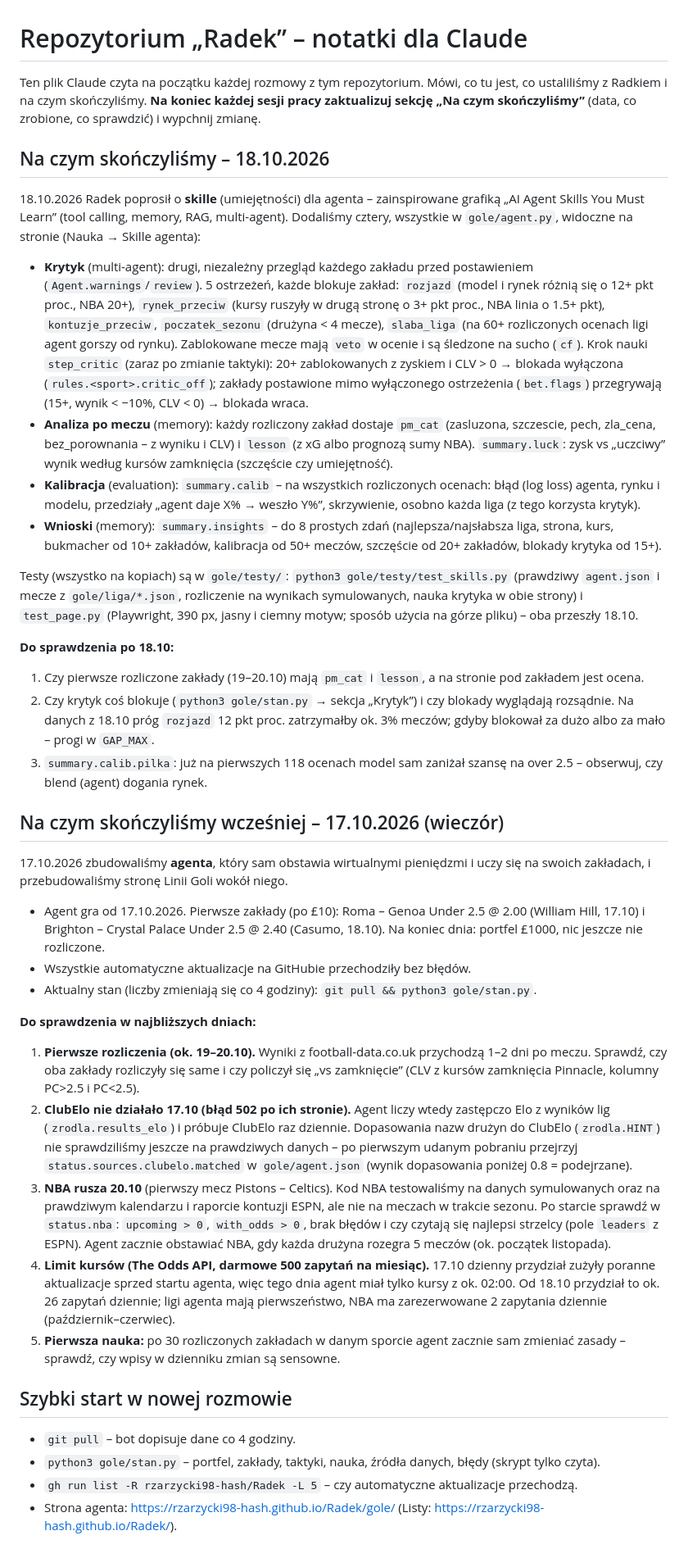
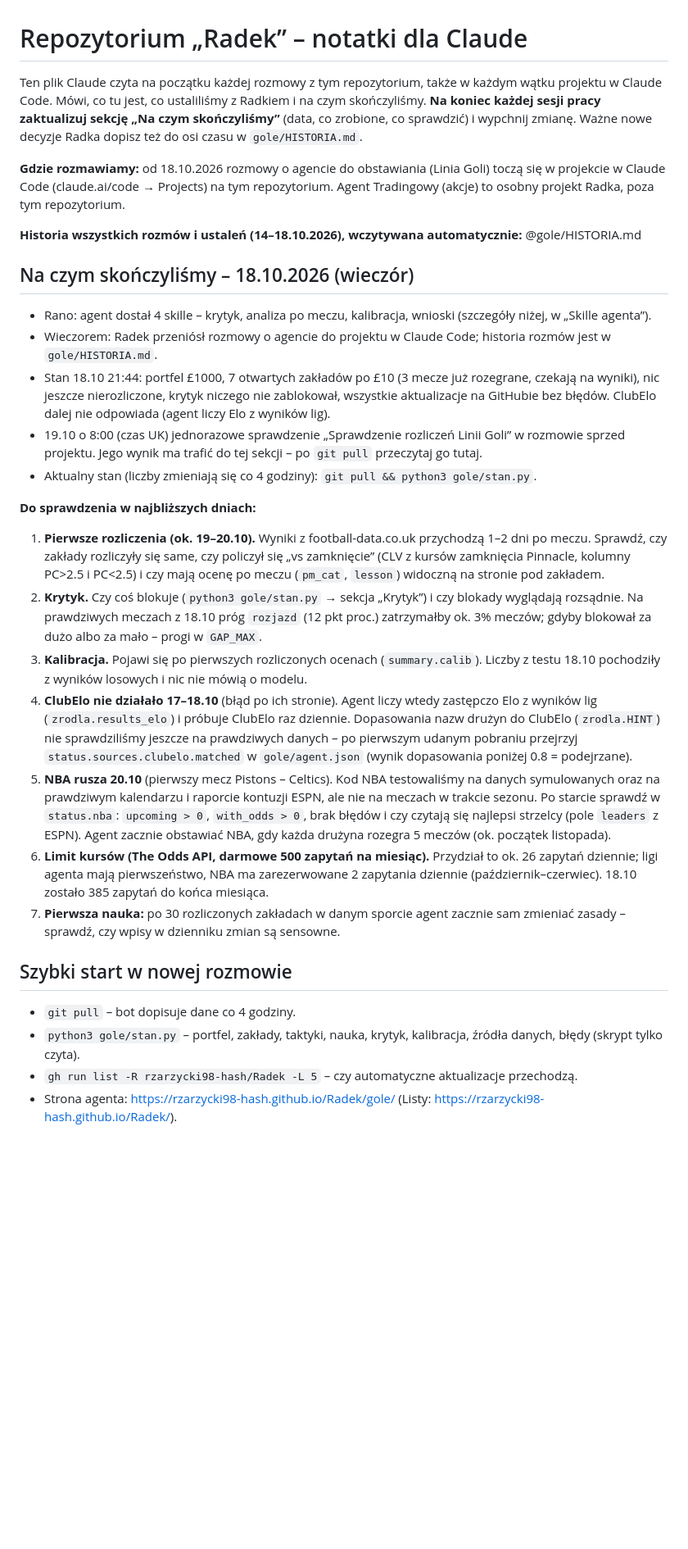
Before and after one commit to rzarzycki98-hash/Radek, a Markdown page: CLAUDE.md, the part around one of its changes. Shown at 82% size. Drawn GitHub-style; blank space fills up the shorter version.

```diff
--- a/CLAUDE.md
+++ b/CLAUDE.md
@@ -1,73 +1,53 @@
 # Repozytorium „Radek” – notatki dla Claude
 
-Ten plik Claude czyta na początku każdej rozmowy z tym repozytorium. Mówi, co tu jest, co ustaliliśmy z Radkiem
-i na czym skończyliśmy. **Na koniec każdej sesji pracy zaktualizuj sekcję „Na czym skończyliśmy”** (data, co zrobione,
-co sprawdzić) i wypchnij zmianę.
+Ten plik Claude czyta na początku każdej rozmowy z tym repozytorium, także w każdym wątku projektu w Claude Code. Mówi, co
+tu jest, co ustaliliśmy z Radkiem i na czym skończyliśmy. **Na koniec każdej sesji pracy zaktualizuj sekcję „Na czym
+skończyliśmy”** (data, co zrobione, co sprawdzić) i wypchnij zmianę. Ważne nowe decyzje Radka dopisz też do osi czasu
+w `gole/HISTORIA.md`.
 
-## Na czym skończyliśmy – 18.10.2026
+**Gdzie rozmawiamy:** od 18.10.2026 rozmowy o agencie do obstawiania (Linia Goli) toczą się w projekcie w Claude Code
+(claude.ai/code → Projects) na tym repozytorium. Agent Tradingowy (akcje) to osobny projekt Radka, poza tym repozytorium.
 
-18.10.2026 Radek poprosił o **skille** (umiejętności) dla agenta – zainspirowane grafiką „AI Agent Skills You Must Learn”
-(tool calling, memory, RAG, multi-agent). Dodaliśmy cztery, wszystkie w `gole/agent.py`, widoczne na stronie (Nauka → Skille agenta):
+**Historia wszystkich rozmów i ustaleń (14–18.10.2026), wczytywana automatycznie:** @gole/HISTORIA.md
 
-- **Krytyk** (multi-agent): drugi, niezależny przegląd każdego zakładu przed postawieniem (`Agent.warnings`/`review`).
-  5 ostrzeżeń, każde blokuje zakład: `rozjazd` (model i rynek różnią się o 12+ pkt proc., NBA 20+), `rynek_przeciw`
-  (kursy ruszyły w drugą stronę o 3+ pkt proc., NBA linia o 1.5+ pkt), `kontuzje_przeciw`, `poczatek_sezonu` (drużyna < 4 mecze),
-  `slaba_liga` (na 60+ rozliczonych ocenach ligi agent gorszy od rynku). Zablokowane mecze mają `veto` w ocenie i są śledzone
-  na sucho (`cf`). Krok nauki `step_critic` (zaraz po zmianie taktyki): 20+ zablokowanych z zyskiem i CLV > 0 → blokada
-  wyłączona (`rules.<sport>.critic_off`); zakłady postawione mimo wyłączonego ostrzeżenia (`bet.flags`) przegrywają
-  (15+, wynik < −10%, CLV < 0) → blokada wraca.
-- **Analiza po meczu** (memory): każdy rozliczony zakład dostaje `pm_cat` (zasluzona, szczescie, pech, zla_cena,
-  bez_porownania – z wyniku i CLV) i `lesson` (z xG albo prognozą sumy NBA). `summary.luck`: zysk vs „uczciwy” wynik
-  według kursów zamknięcia (szczęście czy umiejętność).
-- **Kalibracja** (evaluation): `summary.calib` – na wszystkich rozliczonych ocenach: błąd (log loss) agenta, rynku i modelu,
-  przedziały „agent daje X% → weszło Y%”, skrzywienie, osobno każda liga (z tego korzysta krytyk).
-- **Wnioski** (memory): `summary.insights` – do 8 prostych zdań (najlepsza/najsłabsza liga, strona, kurs, bukmacher od 10+
-  zakładów, kalibracja od 50+ meczów, szczęście od 20+ zakładów, blokady krytyka od 15+).
+## Na czym skończyliśmy – 18.10.2026 (wieczór)
 
-Testy (wszystko na kopiach) są w `gole/testy/`: `python3 gole/testy/test_skills.py` (prawdziwy `agent.json` i mecze
-z `gole/liga/*.json`, rozliczenie na wynikach symulowanych, nauka krytyka w obie strony) i `test_page.py` (Playwright, 390 px,
-jasny i ciemny motyw; sposób użycia na górze pliku) – oba przeszły 18.10.
-
-**Do sprawdzenia po 18.10:**
-
-1. Czy pierwsze rozliczone zakłady (19–20.10) mają `pm_cat` i `lesson`, a na stronie pod zakładem jest ocena.
-2. Czy krytyk coś blokuje (`python3 gole/stan.py` → sekcja „Krytyk”) i czy blokady wyglądają rozsądnie. Na danych z 18.10
-   próg `rozjazd` 12 pkt proc. zatrzymałby ok. 3% meczów; gdyby blokował za dużo albo za mało – progi w `GAP_MAX`.
-3. `summary.calib.pilka`: już na pierwszych 118 ocenach model sam zaniżał szansę na over 2.5 – obserwuj, czy blend (agent)
-   dogania rynek.
-
-## Na czym skończyliśmy wcześniej – 17.10.2026 (wieczór)
-
-17.10.2026 zbudowaliśmy **agenta**, który sam obstawia wirtualnymi pieniędzmi i uczy się na swoich zakładach,
-i przebudowaliśmy stronę Linii Goli wokół niego.
-
-- Agent gra od 17.10.2026. Pierwsze zakłady (po £10): Roma – Genoa Under 2.5 @ 2.00 (William Hill, 17.10)
-  i Brighton – Crystal Palace Under 2.5 @ 2.40 (Casumo, 18.10). Na koniec dnia: portfel £1000, nic jeszcze nie rozliczone.
-- Wszystkie automatyczne aktualizacje na GitHubie przechodziły bez błędów.
+- Rano: agent dostał 4 skille – krytyk, analiza po meczu, kalibracja, wnioski (szczegóły niżej, w „Skille agenta”).
+- Wieczorem: Radek przeniósł rozmowy o agencie do projektu w Claude Code; historia rozmów jest w `gole/HISTORIA.md`.
+- Stan 18.10 21:44: portfel £1000, 7 otwartych zakładów po £10 (3 mecze już rozegrane, czekają na wyniki), nic jeszcze
+  nierozliczone, krytyk niczego nie zablokował, wszystkie aktualizacje na GitHubie bez błędów. ClubElo dalej nie odpowiada
+  (agent liczy Elo z wyników lig).
+- 19.10 o 8:00 (czas UK) jednorazowe sprawdzenie „Sprawdzenie rozliczeń Linii Goli” w rozmowie sprzed projektu. Jego wynik
+  ma trafić do tej sekcji – po `git pull` przeczytaj go tutaj.
 - Aktualny stan (liczby zmieniają się co 4 godziny): `git pull && python3 gole/stan.py`.
 
 **Do sprawdzenia w najbliższych dniach:**
 
-1. **Pierwsze rozliczenia (ok. 19–20.10).** Wyniki z football-data.co.uk przychodzą 1–2 dni po meczu. Sprawdź, czy oba
-   zakłady rozliczyły się same i czy policzył się „vs zamknięcie” (CLV z kursów zamknięcia Pinnacle, kolumny PC>2.5 i PC<2.5).
-2. **ClubElo nie działało 17.10 (błąd 502 po ich stronie).** Agent liczy wtedy zastępczo Elo z wyników lig
+1. **Pierwsze rozliczenia (ok. 19–20.10).** Wyniki z football-data.co.uk przychodzą 1–2 dni po meczu. Sprawdź, czy zakłady
+   rozliczyły się same, czy policzył się „vs zamknięcie” (CLV z kursów zamknięcia Pinnacle, kolumny PC>2.5 i PC<2.5) i czy
+   mają ocenę po meczu (`pm_cat`, `lesson`) widoczną na stronie pod zakładem.
+2. **Krytyk.** Czy coś blokuje (`python3 gole/stan.py` → sekcja „Krytyk”) i czy blokady wyglądają rozsądnie. Na prawdziwych
+   meczach z 18.10 próg `rozjazd` (12 pkt proc.) zatrzymałby ok. 3% meczów; gdyby blokował za dużo albo za mało – progi
+   w `GAP_MAX`.
+3. **Kalibracja.** Pojawi się po pierwszych rozliczonych ocenach (`summary.calib`). Liczby z testu 18.10 pochodziły z wyników
+   losowych i nic nie mówią o modelu.
+4. **ClubElo nie działało 17–18.10** (błąd po ich stronie). Agent liczy wtedy zastępczo Elo z wyników lig
    (`zrodla.results_elo`) i próbuje ClubElo raz dziennie. Dopasowania nazw drużyn do ClubElo (`zrodla.HINT`) nie
    sprawdziliśmy jeszcze na prawdziwych danych – po pierwszym udanym pobraniu przejrzyj `status.sources.clubelo.matched`
    w `gole/agent.json` (wynik dopasowania poniżej 0.8 = podejrzane).
-3. **NBA rusza 20.10** (pierwszy mecz Pistons – Celtics). Kod NBA testowaliśmy na danych symulowanych oraz na prawdziwym
+5. **NBA rusza 20.10** (pierwszy mecz Pistons – Celtics). Kod NBA testowaliśmy na danych symulowanych oraz na prawdziwym
    kalendarzu i raporcie kontuzji ESPN, ale nie na meczach w trakcie sezonu. Po starcie sprawdź w `status.nba`:
    `upcoming > 0`, `with_odds > 0`, brak błędów i czy czytają się najlepsi strzelcy (pole `leaders` z ESPN). Agent zacznie
    obstawiać NBA, gdy każda drużyna rozegra 5 meczów (ok. początek listopada).
-4. **Limit kursów (The Odds API, darmowe 500 zapytań na miesiąc).** 17.10 dzienny przydział zużyły poranne aktualizacje
-   sprzed startu agenta, więc tego dnia agent miał tylko kursy z ok. 02:00. Od 18.10 przydział to ok. 26 zapytań dziennie;
-   ligi agenta mają pierwszeństwo, NBA ma zarezerwowane 2 zapytania dziennie (październik–czerwiec).
-5. **Pierwsza nauka:** po 30 rozliczonych zakładach w danym sporcie agent zacznie sam zmieniać zasady – sprawdź,
+6. **Limit kursów (The Odds API, darmowe 500 zapytań na miesiąc).** Przydział to ok. 26 zapytań dziennie; ligi agenta mają
+   pierwszeństwo, NBA ma zarezerwowane 2 zapytania dziennie (październik–czerwiec). 18.10 zostało 385 zapytań do końca miesiąca.
+7. **Pierwsza nauka:** po 30 rozliczonych zakładach w danym sporcie agent zacznie sam zmieniać zasady – sprawdź,
    czy wpisy w dzienniku zmian są sensowne.
 
 ## Szybki start w nowej rozmowie
 
 - `git pull` – bot dopisuje dane co 4 godziny.
-- `python3 gole/stan.py` – portfel, zakłady, taktyki, nauka, źródła danych, błędy (skrypt tylko czyta).
+- `python3 gole/stan.py` – portfel, zakłady, taktyki, nauka, krytyk, kalibracja, źródła danych, błędy (skrypt tylko czyta).
 - `gh run list -R rzarzycki98-hash/Radek -L 5` – czy automatyczne aktualizacje przechodzą.
 - Strona agenta: https://rzarzycki98-hash.github.io/Radek/gole/ (Listy: https://rzarzycki98-hash.github.io/Radek/).
 
```
Also changed, not shown: other parts of CLAUDE.md (+34 -8 lines), README.md (+1 -0 lines), gole/HISTORIA.md (added, +109 -0 lines).
